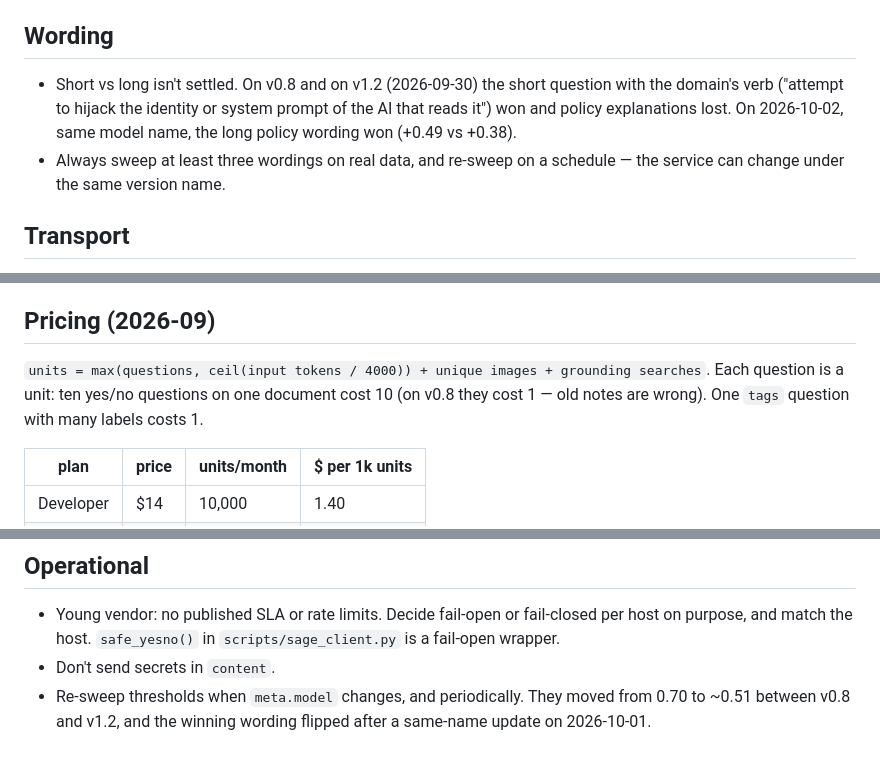
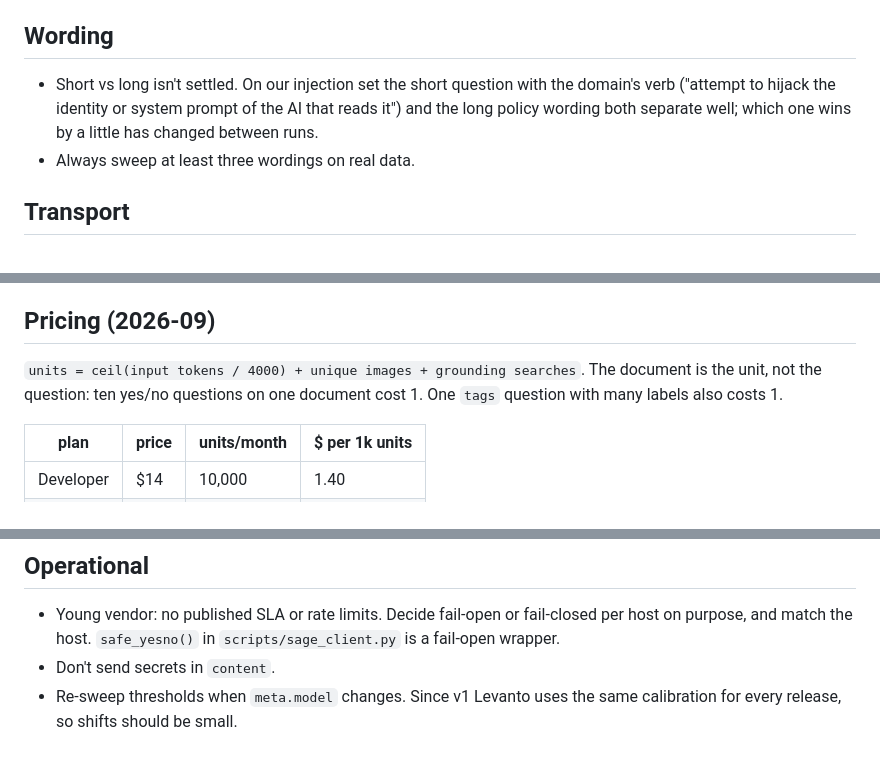
Before and after one commit to austintgriffith/sage-wisdom, a Markdown page: reference.md, 3 parts joined by grey strips. Rendered like a GitHub page.

```diff
--- a/reference.md
+++ b/reference.md
@@ -30,13 +30,11 @@ untrusted input and nothing can leak back out as text.
 
 ## Wording
 
-- Short vs long isn't settled. On v0.8 and on v1.2 (2026-09-30) the short
-  question with the domain's verb ("attempt to hijack the identity or
-  system prompt of the AI that reads it") won and policy explanations
-  lost. On 2026-10-02, same model name, the long policy wording won
-  (+0.49 vs +0.38).
-- Always sweep at least three wordings on real data, and re-sweep on a
-  schedule — the service can change under the same version name.
+- Short vs long isn't settled. On our injection set the short question
+  with the domain's verb ("attempt to hijack the identity or system
+  prompt of the AI that reads it") and the long policy wording both
+  separate well; which one wins by a little has changed between runs.
+- Always sweep at least three wordings on real data.
 
 ## Transport
 
@@ -71,10 +69,10 @@ untrusted input and nothing can leak back out as text.
 
 ## Pricing (2026-09)
 
-`units = max(questions, ceil(input tokens / 4000)) + unique images +
-grounding searches`. Each question is a unit: ten yes/no questions on one
-document cost 10 (on v0.8 they cost 1 — old notes are wrong). One `tags`
-question with many labels costs 1.
+`units = ceil(input tokens / 4000) + unique images + grounding
+searches`. The document is the unit, not the question: ten yes/no
+questions on one document cost 1. One `tags` question with many labels
+also costs 1.
 
 | plan | price | units/month | $ per 1k units |
 |---|---|---|---|
@@ -93,6 +91,5 @@ don't roll over.
   fail-closed per host on purpose, and match the host. `safe_yesno()` in
   `scripts/sage_client.py` is a fail-open wrapper.
 - Don't send secrets in `content`.
-- Re-sweep thresholds when `meta.model` changes, and periodically. They
-  moved from 0.70 to ~0.51 between v0.8 and v1.2, and the winning wording
-  flipped after a same-name update on 2026-10-01.
+- Re-sweep thresholds when `meta.model` changes. Since v1 Levanto uses
+  the same calibration for every release, so shifts should be small.
```
Also changed, not shown: other parts of reference.md (+2 -2 lines), SKILL.md (+9 -23 lines), examples/README.md (+3 -22 lines).
